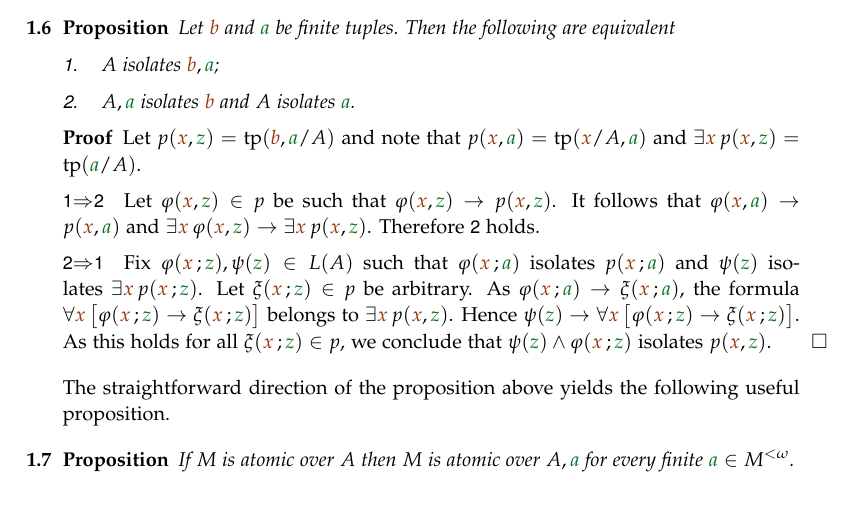
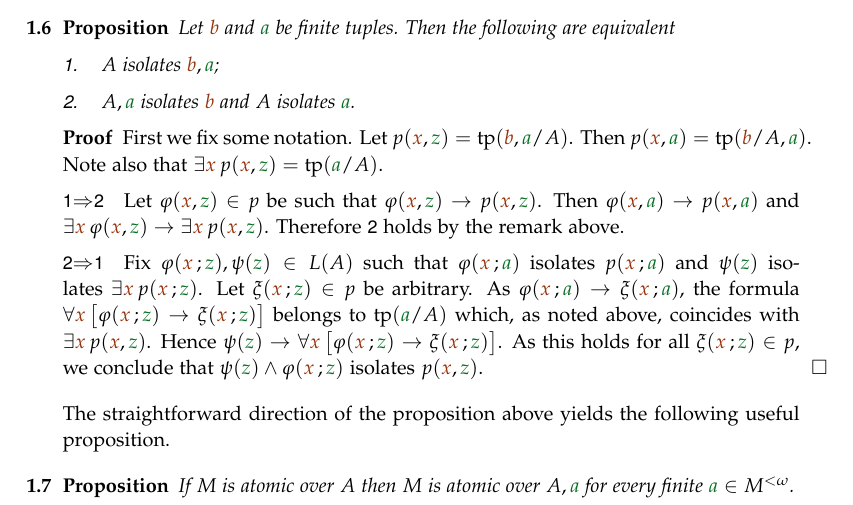
Before and after one commit to domenicozambella/creche, a LaTeX thesis (countable.tex): part of page 3 of 9, cut so that both start at the same text. Compiled offline with pdfLaTeX.

Commit message:
typos and formatting in atomic/prime

```diff
--- a/countable.tex
+++ b/countable.tex
@@ -167,16 +167,16 @@ Then the following are equivalent
 \end{itemize}
 \end{proposition}
 \begin{proof}
-Let $p({\mr x},{\gr z})=\tp ({\mr b},{\gr a}/A)$ and note that  $p({\mr x},{\gr a})=\tp({\mr x}/A,{\gr a})$ and $\E{\mr x}\,p({\mr x},{\gr z})=\tp({\gr a}/A)$.
+First we fix some notation. Let $p({\mr x},{\gr z})=\tp ({\mr b},{\gr a}/A)$. Then  $p({\mr x},{\gr a})=\tp({\mr b}/A,{\gr a})$. Note also that $\E{\mr x}\,p({\mr x},{\gr z})=\tp({\gr a}/A)$.
 
 
 \ssf{1}$\IMP$\ssf{2}\quad Let $\phi({\mr x},{\gr z})\in p$ be such that $\phi({\mr x},{\gr z})\imp p({\mr x},{\gr z})$.
-It follows that $\phi({\mr x},{\gr a})\imp p({\mr x},{\gr a})$ and $\E{\mr x}\, \phi({\mr x},{\gr z})\imp \E{\mr x}\,p({\mr x},{\gr z})$.
-Therefore \ssf{2} holds.
+Then $\phi({\mr x},{\gr a})\imp p({\mr x},{\gr a})$ and $\E{\mr x}\, \phi({\mr x},{\gr z})\imp \E{\mr x}\,p({\mr x},{\gr z})$.
+Therefore \ssf{2} holds by the remark above.
 
 \ssf{2}$\IMP$\ssf{1}\quad Fix $\phi({\mr x}\,;{\gr z}), \psi({\gr z})\in L(A)$ such that $\phi({\mr x}\,;{\gr a})$ isolates $p({\mr x}\,;{\gr a})$ and $\psi({\gr z})$ isolates $\E {\mr x}\, p({\mr x}\,;{\gr z})$.
 Let $\xi({\mr x}\,;{\gr z})\in p$ be arbitrary.
-As $\phi({\mr x}\,;{\gr a})\imp\xi({\mr x}\,;{\gr a})$, the formula $\A{\mr x}\,\big[\phi({\mr x}\,;{\gr z})\imp\xi({\mr x}\,;{\gr z})\big]$ belongs to $\E {\mr x}\, p({\mr x},{\gr z})$.
+As $\phi({\mr x}\,;{\gr a})\imp\xi({\mr x}\,;{\gr a})$, the formula $\A{\mr x}\,\big[\phi({\mr x}\,;{\gr z})\imp\xi({\mr x}\,;{\gr z})\big]$ belongs to $\tp({\gr a}/A)$ which, as noted above, coincides with $\E {\mr x}\, p({\mr x},{\gr z})$.
 Hence $\psi({\gr z})\imp\A{\mr x}\,\big[\phi({\mr x}\,;{\gr z})\imp\xi({\mr x}\,;{\gr z})\big]$.
 As this holds for all $\xi({\mr x}\,;{\gr z})\in p$, we conclude that $\psi({\gr z})\wedge\phi({\mr x}\,;{\gr z})$ isolates  $p({\mr x},{\gr z})$.
 \end{proof}
```
Also changed, not shown: creche.pdf.
